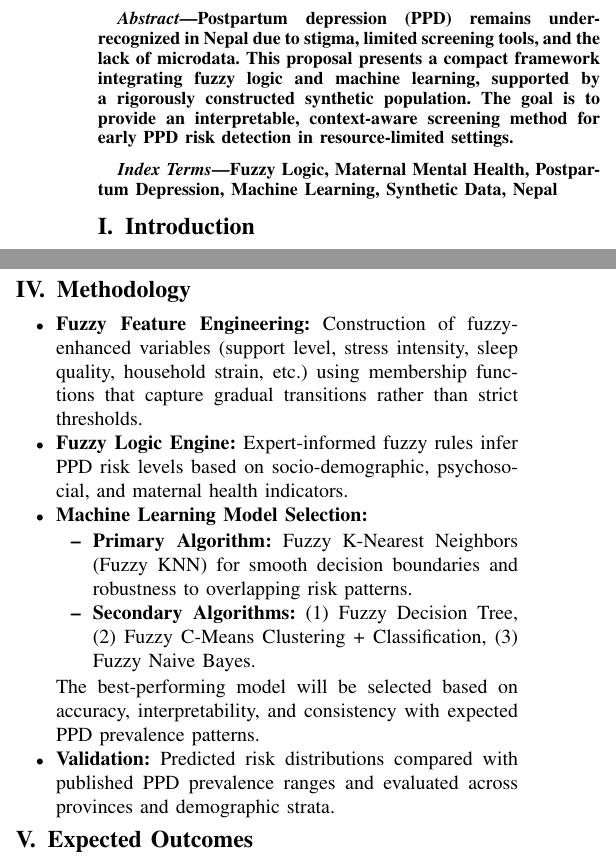
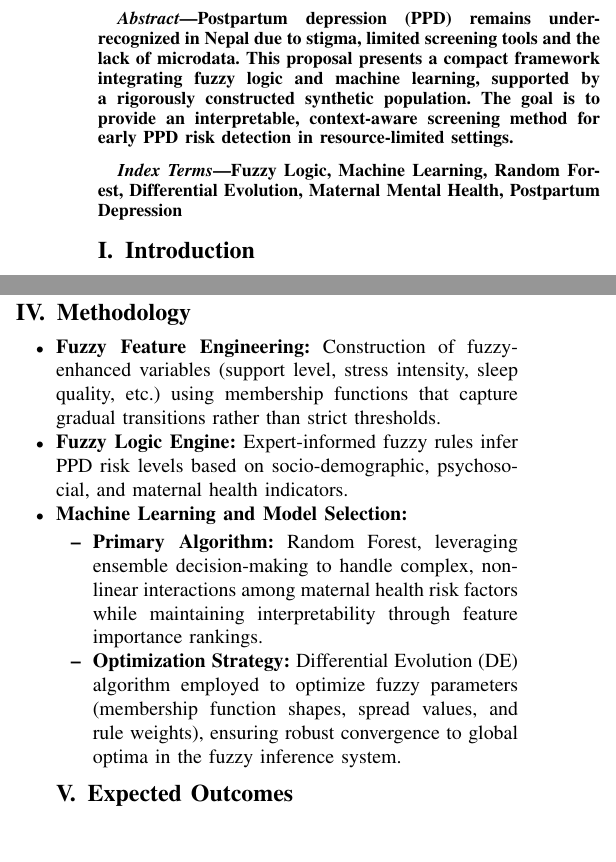
Before and after one commit to rajesh-coventry/Fuzzy-Logic-Based-Maternal-Mental-Health-Risk-Assessment, a LaTeX paper (Proposal_of_the_Report/Proposal.tex): two parts of the columns of the page, joined at a grey line, cut so that both start at the same text, the shorter picture padded with empty space. Compiled offline with pdfLaTeX.

Commit message:
some progress

```diff
--- a/Report/15-Proposal.tex
+++ b/Proposal_of_the_Report/Proposal.tex
@@ -34,12 +34,12 @@ Postpartum Depression Screening in Nepal
 \vspace{-14pt}
 
 \begin{abstract}
-Postpartum depression (PPD) remains under-recognized in Nepal due to stigma, limited screening tools, and the lack of microdata. This proposal presents a compact framework integrating fuzzy logic and machine learning, supported by a rigorously constructed synthetic population. The goal is to provide an interpretable, context-aware screening method for early PPD risk detection in resource-limited settings.
+Postpartum depression (PPD) remains under-recognized in Nepal due to stigma, limited screening tools and the lack of microdata. This proposal presents a compact framework integrating fuzzy logic and machine learning, supported by a rigorously constructed synthetic population. The goal is to provide an interpretable, context-aware screening method for early PPD risk detection in resource-limited settings.
 \end{abstract}
 
 \vspace{6pt}  % adjust value (6pt, 8pt, 10pt...)
 \begin{IEEEkeywords}
-Fuzzy Logic, Maternal Mental Health, Postpartum Depression, Machine Learning, Synthetic Data, Nepal
+Fuzzy Logic, Machine Learning, Random Forest, Differential Evolution, Maternal Mental Health, Postpartum Depression
 \end{IEEEkeywords}
 
 \vspace{-6pt}
@@ -74,19 +74,15 @@ representativeness and reliability.
 \vspace{-6pt}
 \section{Methodology}
 \begin{itemize}
-    \item \textbf{Fuzzy Feature Engineering:} Construction of fuzzy-enhanced variables (support level, stress intensity, sleep quality, household strain, etc.) using membership functions that capture gradual transitions rather than strict thresholds.
+    \item \textbf{Fuzzy Feature Engineering:} Construction of fuzzy-enhanced variables (support level, stress intensity, sleep quality, etc.) using membership functions that capture gradual transitions rather than strict thresholds.
     \item \textbf{Fuzzy Logic Engine:} Expert-informed fuzzy rules infer PPD risk levels based on socio-demographic, psychosocial, and maternal health indicators.
-    \item \textbf{Machine Learning Model Selection:}
+    \item \textbf{Machine Learning and Model Selection:}
     \begin{itemize}
-        \item \textbf{Primary Algorithm:} Fuzzy K-Nearest Neighbors (Fuzzy KNN) for smooth decision boundaries and robustness to overlapping risk patterns.
-        \item \textbf{Secondary Algorithms:}
-              (1) Fuzzy Decision Tree,
-              (2) Fuzzy C-Means Clustering + Classification,
-              (3) Fuzzy Naive Bayes.
+        \item \textbf{Primary Algorithm:} Random Forest, leveraging ensemble decision-making to handle complex, non-linear interactions among maternal health risk factors while maintaining interpretability through feature importance rankings.
+        \item \textbf{Optimization Strategy:} Differential Evolution (DE) algorithm employed to optimize fuzzy parameters (membership function shapes, spread values, and rule weights), ensuring robust convergence to global optima in the fuzzy inference system.
     \end{itemize}
-    The best-performing model will be selected based on accuracy, interpretability, and consistency with expected PPD prevalence patterns.
-    \item \textbf{Validation:} Predicted risk distributions compared with published PPD prevalence ranges and evaluated across provinces and demographic strata.
-\end{itemize}
+
+
 
 \vspace{-6pt}
 \section{Expected Outcomes}
```
Also changed, not shown: Proposal/RAJESH_KUMAR_DHIMAL-PROPOSAL_FOR_MACHINE_LEARNING_ASSIGNMENT_v1.pdf (renamed from Proposal/RAJESH_KUMAR_DHIMAL-PROPOSAL_FOR_MACHINE_LEARNING_ASSIGNMENT.pdf), Proposal/RAJESH_KUMAR_DHIMAL-Proposal_for_Machine_Learning_Project.pdf (added), Proposal_of_the_Report/Proposal.pdf (added), Report/15-Proposal.pdf (deleted), Proposal_of_the_Report/Proposal.tex (2 more changed lines), 12 other files.
